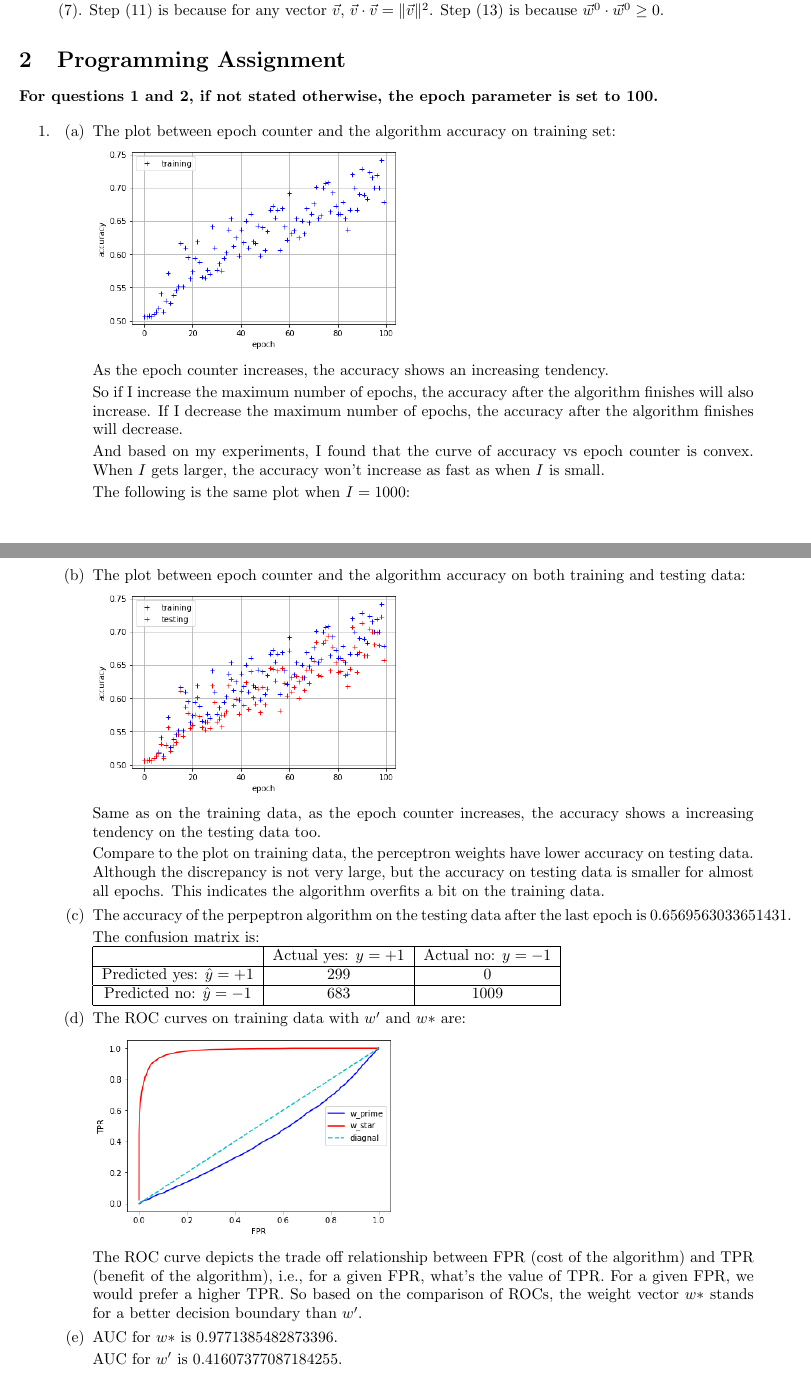
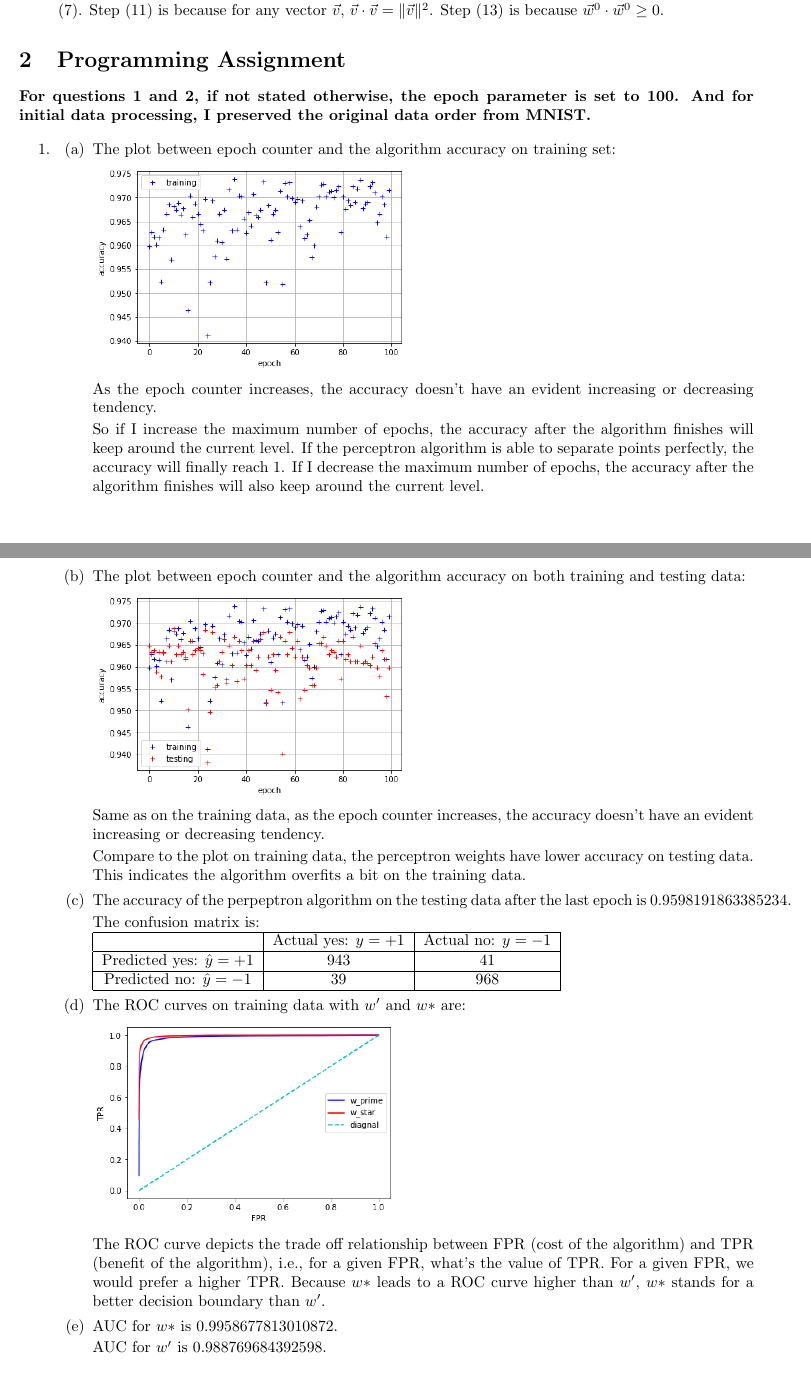
Before and after one commit to YilinGao/ML_assignments, a LaTeX problem sheet (hw1/hw1_answer/hw1_answer.tex): two parts of pages 3 and 4 of 6, joined at a grey line, cut so that both start at the same text. Compiled offline with pdfLaTeX.

Commit message:
modify data order

```diff
--- a/hw1/hw1_answer/hw1_answer.tex
+++ b/hw1/hw1_answer/hw1_answer.tex
@@ -154,7 +154,7 @@ The first $\geq$ in step (8) is proven in class, and the second $\geq$ is to plu
 
 \section{Programming Assignment}
 
-\textbf{For questions 1 and 2, if not stated otherwise, the epoch parameter is set to 100.}
+\textbf{For questions 1 and 2, if not stated otherwise, the epoch parameter is set to 100. And for initial data processing, I preserved the original data order from MNIST.}
 
 \begin{enumerate}
 \item
@@ -164,35 +164,29 @@ The first $\geq$ in step (8) is proven in class, and the second $\geq$ is to plu
 
 	\includegraphics[scale=0.5]{p2q1a.png}
 
-	As the epoch counter increases, the accuracy shows an increasing tendency.
+	As the epoch counter increases, the accuracy doesn't have an evident increasing or decreasing tendency.
 
-	So if I increase the maximum number of epochs, the accuracy after the algorithm finishes will also increase. If I decrease the maximum number of epochs, the accuracy after the algorithm finishes will decrease.
-
-	And based on my experiments, I found that the curve of accuracy vs epoch counter is convex. When $I$ gets larger, the accuracy won't increase as fast as when $I$ is small.
-
-	The following is the same plot when $I = 1000$:
-
-	\includegraphics[scale=0.5]{p2q1a2.png}
+	So if I increase the maximum number of epochs, the accuracy after the algorithm finishes will keep around the current level. If the perceptron algorithm is able to separate points perfectly, the accuracy will finally reach 1. If I decrease the maximum number of epochs, the accuracy after the algorithm finishes will also keep around the current level.
 
 	\item
 	The plot between epoch counter and the algorithm accuracy on both training and testing data:
 
 	\includegraphics[scale=0.5]{p2q1b.png}
 
-	Same as on the training data, as the epoch counter increases, the accuracy shows a increasing tendency on the testing data too.
+	Same as on the training data, as the epoch counter increases, the accuracy doesn't have an evident increasing or decreasing tendency.
 
-	Compare to the plot on training data, the perceptron weights have lower accuracy on testing data. Although the discrepancy is not very large, but the accuracy on testing data is smaller for almost all epochs. This indicates the algorithm overfits a bit on the training data.
+	Compare to the plot on training data, the perceptron weights have lower accuracy on testing data. This indicates the algorithm overfits a bit on the training data.
 
 	\item
-	The accuracy of the perpeptron algorithm on the testing data after the last epoch is 0.6569563033651431.
+	The accuracy of the perpeptron algorithm on the testing data after the last epoch is 0.9598191863385234.
 
 	The confusion matrix is:
 
 	\begin{tabular} {|c|c|c|}
 		\hline
 		 & Actual yes: $y = +1$ & Actual no: $y = -1$	\\ \hline
-		Predicted yes: $\hat{y} = +1$& 299 & 0 \\ \hline
-		Predicted no: $\hat{y} = -1$ & 683 & 1009 \\ \hline
+		Predicted yes: $\hat{y} = +1$& 943 & 41 \\ \hline
+		Predicted no: $\hat{y} = -1$ & 39 & 968 \\ \hline
 	\end{tabular}
 
 	\item
@@ -200,10 +194,10 @@ The first $\geq$ in step (8) is proven in class, and the second $\geq$ is to plu
 
 	\includegraphics[scale=0.5]{p2q1d.png}
 
-	The ROC curve depicts the trade off relationship between FPR (cost of the algorithm) and TPR (benefit of the algorithm), i.e., for a given FPR, what's the value of TPR. For a given FPR, we would prefer a higher TPR. So based on the comparison of ROCs, the weight vector $w*$ stands for a better decision boundary than $w'$.
+	The ROC curve depicts the trade off relationship between FPR (cost of the algorithm) and TPR (benefit of the algorithm), i.e., for a given FPR, what's the value of TPR. For a given FPR, we would prefer a higher TPR. Because $w*$ leads to a ROC curve higher than $w'$,  $w*$ stands for a better decision boundary than $w'$.
 
 	\item
-	AUC for $w*$ is 0.9771385482873396.
+	AUC for $w*$ is 0.9958677813010872.
 
-	AUC for $w'$ is 0.41607377087184255.
+	AUC for $w'$ is 0.988769684392598.
 
@@ -218,7 +212,7 @@ The first $\geq$ in step (8) is proven in class, and the second $\geq$ is to plu
 
 	\includegraphics[scale=0.5]{p2q2a.png}
 
-	The accuracy of the balanced winnow algorithm on the testing data is 0.6373681567051732.
+	The accuracy of the balanced winnow algorithm on the testing data is 0.9663485685585133.
 
 	The confusion matrix on the testing data is:
 
```
Also changed, not shown: hw1/hw1_answer/hw1_answer.pdf, hw1/hw1_answer/images/p2q1a.png, hw1/hw1_answer/images/p2q1b.png, hw1/hw1_answer/images/p2q1d.png, hw1/hw1_answer/images/p2q2a.png, hw1/hw1_answer/images/p2q2b1.png, hw1/hw1_answer/images/p2q2b2.png, hw1/hw1_answer/images/p2q2b3.png, hw1/hw1_answer/images/p2q2b4.png, hw1/hw1_answer/hw1_answer.tex (10 more changed lines), 1 other file.
